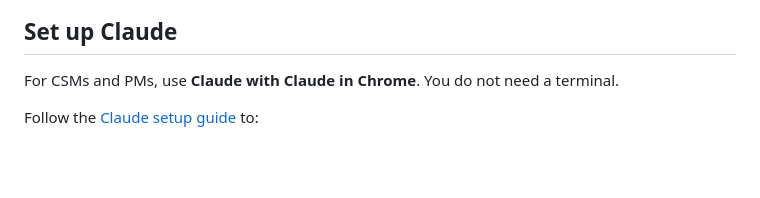
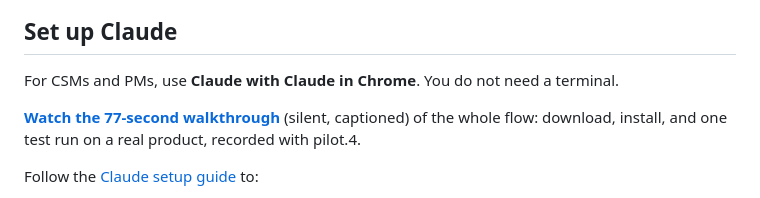
Before and after one commit to nino-chavez/ucp-checkout-qa, a Markdown page: README.md, the part around the change. Drawn GitHub-style; blank space fills up the shorter version.

Commit message:
docs: link the tutorial walkthrough video from setup (#16)
Co-authored-by: Claude Opus 5.5 <noreply@anthropic.com>

```diff
--- a/README.md
+++ b/README.md
@@ -12,6 +12,8 @@ Use this Claude skill for merchant onboarding and product retests through Google
 ## Set up Claude
 
 For CSMs and PMs, use **Claude with Claude in Chrome**. You do not need a terminal.
+
+**[Watch the 77-second walkthrough](https://github.com/nino-chavez/ucp-checkout-qa/releases/download/v0.1.0-pilot.4/ucp-checkout-qa-tutorial.mp4)** (silent, captioned) of the whole flow: download, install, and one test run on a real product, recorded with pilot.4.
 
 Follow the [Claude setup guide](docs/claude-setup.md) to:
 
```
